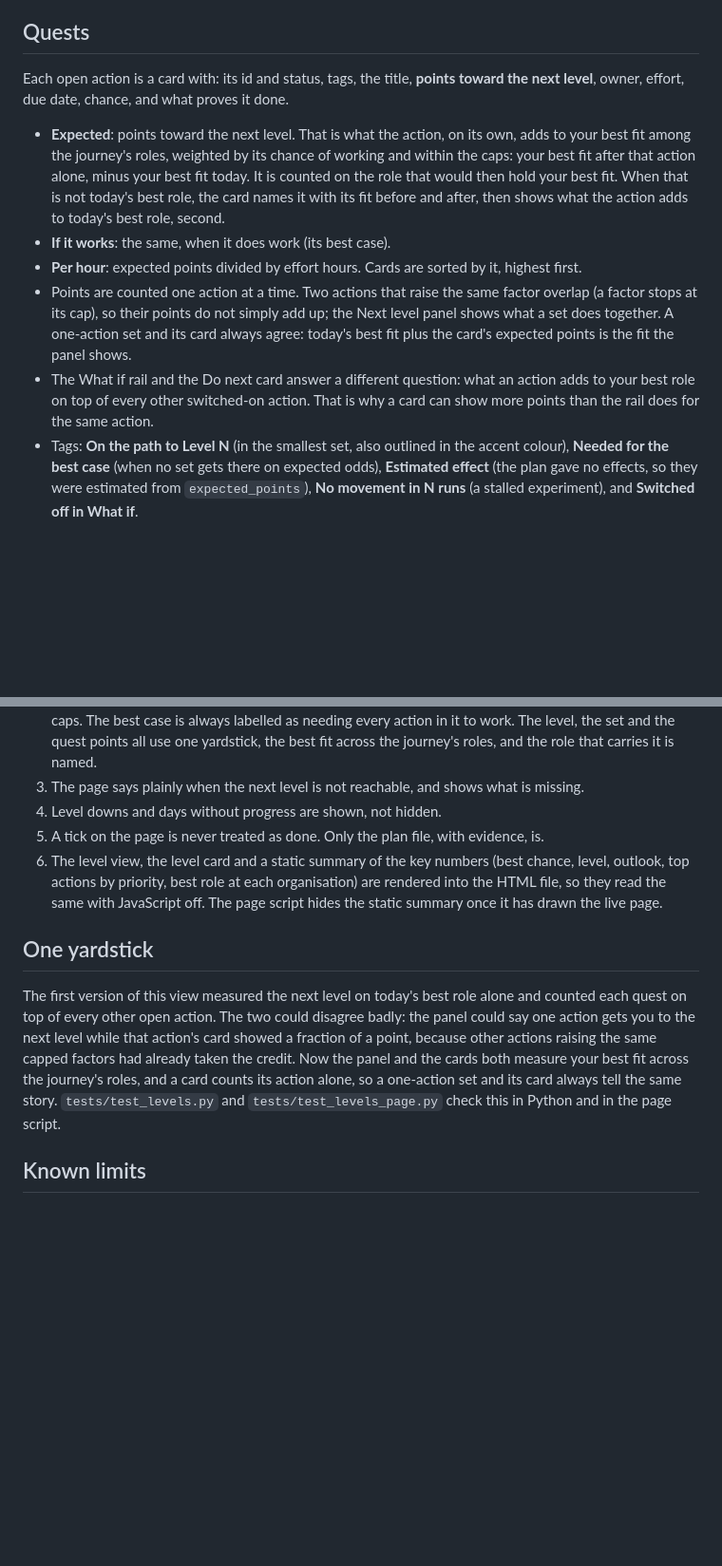
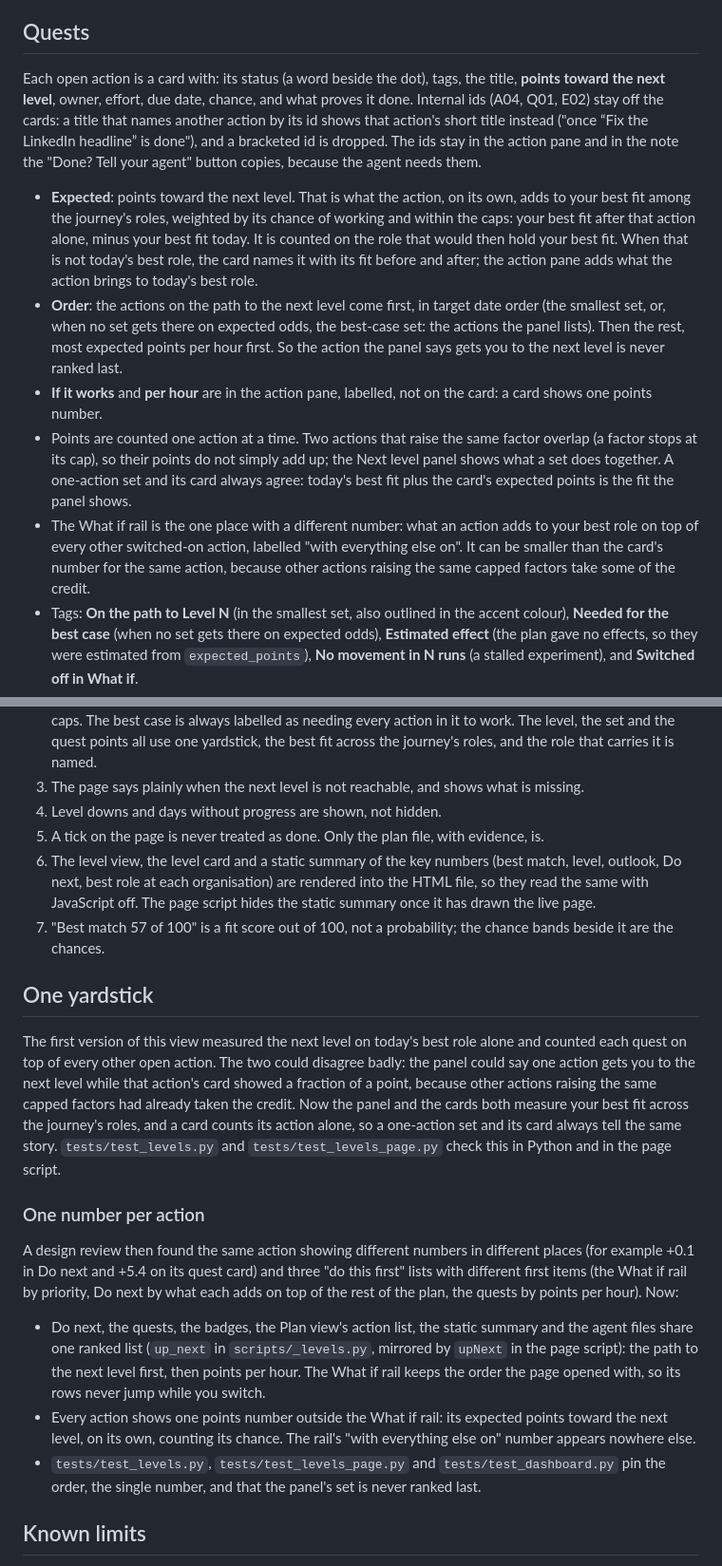
Before and after one commit to mark-hallam/lvlme, a Markdown page: docs/LEVELS.md, 2 parts joined by grey strips. Shown at 95% size. Drawn GitHub-style; blank space fills up the shorter version.

```diff
--- a/docs/LEVELS.md
+++ b/docs/LEVELS.md
@@ -101,25 +107,33 @@ plan") and shows:
 
 ## Quests
 
-Each open action is a card with: its id and status, tags, the title, **points toward the
-next level**, owner, effort, due date, chance, and what proves it done.
+Each open action is a card with: its status (a word beside the dot), tags, the title,
+**points toward the next level**, owner, effort, due date, chance, and what proves it
+done. Internal ids (A04, Q01, E02) stay off the cards: a title that names another action
+by its id shows that action's short title instead ("once “Fix the LinkedIn headline”
+is done"), and a bracketed id is dropped. The ids stay in the action pane and in the note
+the "Done? Tell your agent" button copies, because the agent needs them.
 
 - **Expected**: points toward the next level. That is what the action, on its own, adds
   to your best fit among the journey's roles, weighted by its chance of working and within
   the caps: your best fit after that action alone, minus your best fit today. It is
   counted on the role that would then hold your best fit. When that is not today's best
-  role, the card names it with its fit before and after, then shows what the action adds
-  to today's best role, second.
-- **If it works**: the same, when it does work (its best case).
-- **Per hour**: expected points divided by effort hours. Cards are sorted by it, highest
-  first.
+  role, the card names it with its fit before and after; the action pane adds what the
+  action brings to today's best role.
+- **Order**: the actions on the path to the next level come first, in target date order
+  (the smallest set, or, when no set gets there on expected odds, the best-case set: the
+  actions the panel lists). Then the rest, most expected points per hour first. So the
+  action the panel says gets you to the next level is never ranked last.
+- **If it works** and **per hour** are in the action pane, labelled, not on the card: a
+  card shows one points number.
 - Points are counted one action at a time. Two actions that raise the same factor overlap
   (a factor stops at its cap), so their points do not simply add up; the Next level panel
   shows what a set does together. A one-action set and its card always agree: today's
   best fit plus the card's expected points is the fit the panel shows.
-- The What if rail and the Do next card answer a different question: what an action adds
-  to your best role on top of every other switched-on action. That is why a card can show
-  more points than the rail does for the same action.
+- The What if rail is the one place with a different number: what an action adds to your
+  best role on top of every other switched-on action, labelled "with everything else on".
+  It can be smaller than the card's number for the same action, because other actions
+  raising the same capped factors take some of the credit.
 - Tags: **On the path to Level N** (in the smallest set, also outlined in the accent
   colour), **Needed for the best case** (when no set gets there on expected odds),
   **Estimated effect** (the plan gave no effects, so they were estimated from
@@ -183,10 +197,12 @@ the rest of the file.
 3. The page says plainly when the next level is not reachable, and shows what is missing.
 4. Level downs and days without progress are shown, not hidden.
 5. A tick on the page is never treated as done. Only the plan file, with evidence, is.
-6. The level view, the level card and a static summary of the key numbers (best chance,
-   level, outlook, top actions by priority, best role at each organisation) are rendered into the
-   HTML file, so they read the same with JavaScript off. The page script hides the static
-   summary once it has drawn the live page.
+6. The level view, the level card and a static summary of the key numbers (best match,
+   level, outlook, Do next, best role at each organisation) are rendered into the HTML file,
+   so they read the same with JavaScript off. The page script hides the static summary once
+   it has drawn the live page.
+7. "Best match 57 of 100" is a fit score out of 100, not a probability; the chance bands
+   beside it are the chances.
 
 ## One yardstick
 
@@ -198,6 +214,24 @@ taken the credit. Now the panel and the cards both measure your best fit across
 journey's roles, and a card counts its action alone, so a one-action set and its card
 always tell the same story. `tests/test_levels.py` and `tests/test_levels_page.py` check
 this in Python and in the page script.
+
+### One number per action
+
+A design review then found the same action showing different numbers in different places
+(for example +0.1 in Do next and +5.4 on its quest card) and three "do this first" lists
+with different first items (the What if rail by priority, Do next by what each adds on top
+of the rest of the plan, the quests by points per hour). Now:
+
+- Do next, the quests, the badges, the Plan view's action list, the static summary and the
+  agent files share one ranked list (`up_next` in `scripts/_levels.py`, mirrored by
+  `upNext` in the page script): the path to the next level first, then points per hour.
+  The What if rail keeps the order the page opened with, so its rows never jump while you
+  switch.
+- Every action shows one points number outside the What if rail: its expected points
+  toward the next level, on its own, counting its chance. The rail's "with everything else
+  on" number appears nowhere else.
+- `tests/test_levels.py`, `tests/test_levels_page.py` and `tests/test_dashboard.py` pin the
+  order, the single number, and that the panel's set is never ranked last.
 
 ## Known limits
 
```
Also changed, not shown: other parts of docs/LEVELS.md (+11 -5 lines), docs/DESIGN.md (+9 -4 lines), docs/images/dashboard-desktop.png, docs/images/dashboard-phone.png, docs/images/levels-desktop.png, docs/images/levels-phone.png, 11 other files.
